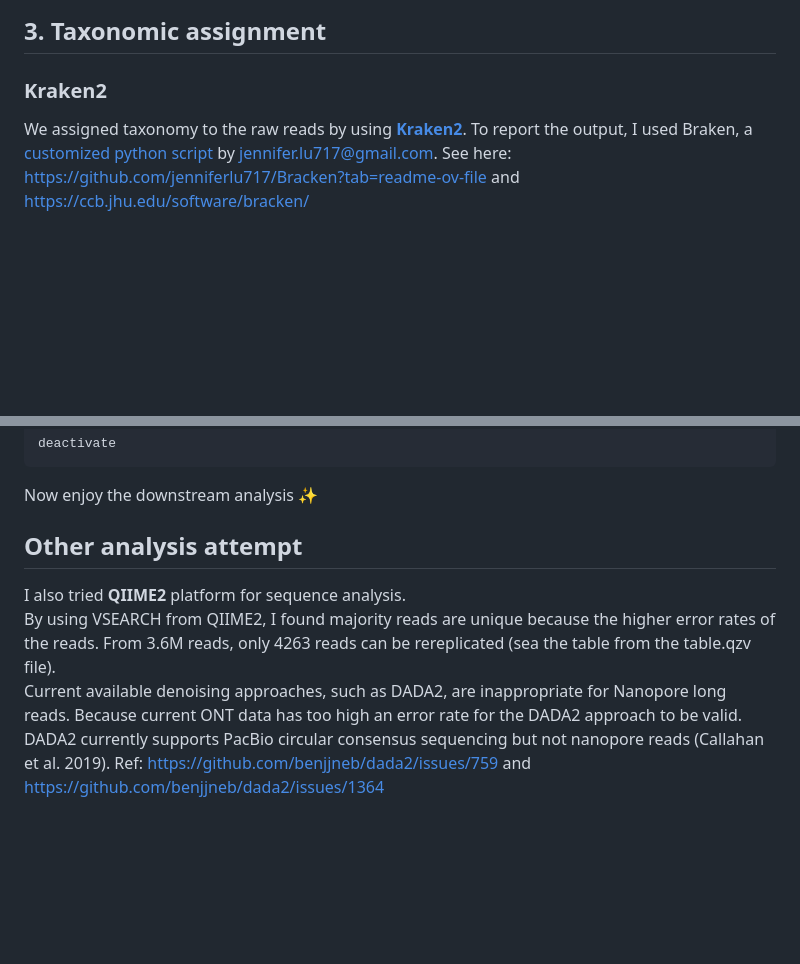
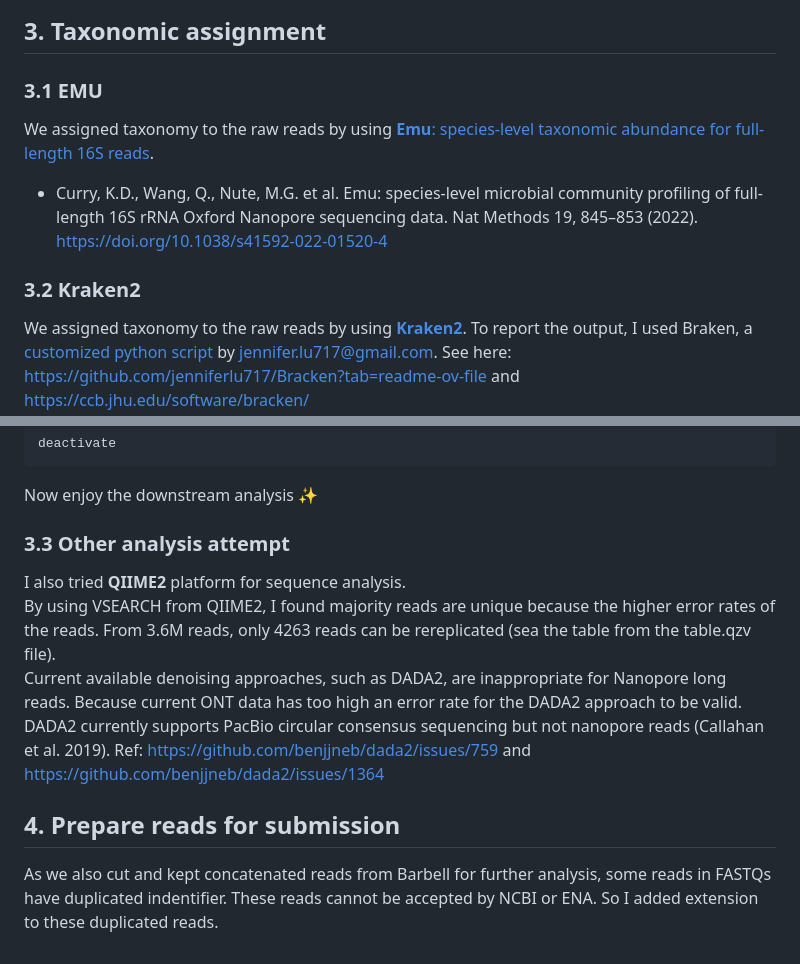
Before and after one commit to Jia-Xiu/coalescence_project, a Markdown page: 16S_analysis/README.md, 2 parts joined by grey strips. Rendered like a GitHub page; blank space fills up the shorter version.

Commit message:
Update README.md
emu

````diff
--- a/16S_analysis/README.md
+++ b/16S_analysis/README.md
@@ -109,7 +109,13 @@ $barbell trimm \
 
 
 ## 3. Taxonomic assignment
-### Kraken2
+
+### 3.1 EMU
+We assigned taxonomy to the raw reads by using [**Emu**: species-level taxonomic abundance for full-length 16S reads](https://github.com/treangenlab/emu).
+
+* Curry, K.D., Wang, Q., Nute, M.G. et al. Emu: species-level microbial community profiling of full-length 16S rRNA Oxford Nanopore sequencing data. Nat Methods 19, 845–853 (2022). https://doi.org/10.1038/s41592-022-01520-4
+
+### 3.2 Kraken2
 We assigned taxonomy to the raw reads by using [**Kraken2**](https://github.com/DerrickWood/kraken2/wiki/Manual). To report the output, I used Braken, a [customized python script](https://combine_kreports.py)  by jennifer.lu717@gmail.com. See here: https://github.com/jenniferlu717/Bracken?tab=readme-ov-file and https://ccb.jhu.edu/software/bracken/
 ```
 #!/bin/bash
@@ -167,7 +173,10 @@ deactivate
 
 Now enjoy the downstream analysis :sparkles:
 
-## Other analysis attempt
+### 3.3 Other analysis attempt
 I also tried **QIIME2** platform for sequence analysis.\
 By using VSEARCH from QIIME2, I found majority reads are unique because the higher error rates of the reads. From 3.6M reads, only 4263 reads can be rereplicated (sea the table from the table.qzv file).\
 Current available denoising approaches, such as DADA2, are inappropriate for Nanopore long reads. Because current ONT data has too high an error rate for the DADA2 approach to be valid. DADA2 currently supports PacBio circular consensus sequencing but not nanopore reads (Callahan et al. 2019). Ref: https://github.com/benjjneb/dada2/issues/759 and https://github.com/benjjneb/dada2/issues/1364
+
+## 4. Prepare reads for submission
+As we also cut and kept concatenated reads from Barbell for further analysis, some reads in FASTQs have duplicated indentifier. These reads cannot be accepted by NCBI or ENA. So I added extension to these duplicated reads.
````
